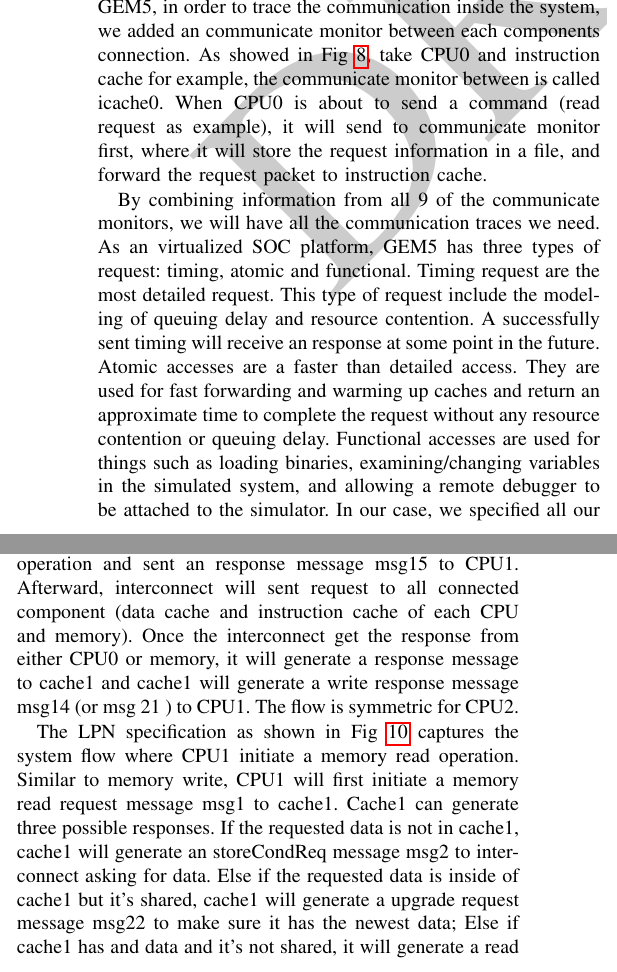
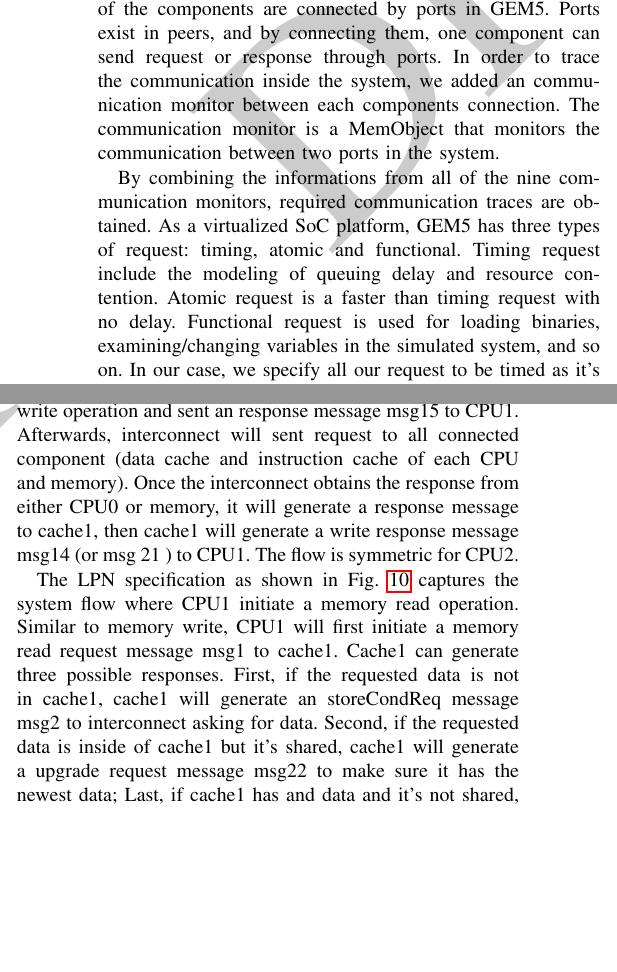
Before and after one commit to cao2/paper, a LaTeX paper (paper.tex): two parts of the columns of page 8 of 11, joined at a grey line, cut at the place of the change, the shorter picture padded with empty space. Compiled offline with pdfLaTeX.

Commit message:
Grammar mistake

```diff
--- a/paper.tex
+++ b/paper.tex
@@ -1056,13 +1056,12 @@ At the end of the analysis, all possible flow execution scenarios are returned t
 \centerline{
 \includegraphics[width=3.8in]{figures/Fig4.png}}
 \caption{SoC platform structure.}
-\label{SOC}
+\label{SoC}
 \end{figure}
 
-The proof concept of the proposed trace analysis method is demonstrated on a transaction level model of a SoC design from GEM5 with two ARM CPU cores, each with 16KB data cache and 16KB instruction cache. One simple memory with 1GB capacity is connected with cache by an interconnect bus as shown in Fig~\ref{SOC}.  Since the analysis method presented in this paper is communication centric, the detailed computations of these blocks are not modeled. Instead, the modeling is focused on how they participate in flows for different system level use cases. Originally all the component is connected by ports in GEM5, in order to trace the communication inside the system, we added an communicate monitor between each components connection. As showed in Fig~\ref{SOC}, take CPU0 and instruction cache for example, the communicate monitor between is called icache0. When CPU0 is about to send a command (read request as example), it will send to communicate monitor first, where it will store the request information in a file, and forward the request packet to instruction cache.
+The proof concept of the proposed trace analysis method is demonstrated on a transaction level model of a SoC design from GEM5 with two ARM CPU cores, each with 16KB data cache and 16KB instruction cache. A simple memory controller with 1GB capacity is connected with CPUs and caches by an interconnect bus as shown in Fig.~\ref{SoC}.  Since the analysis method presented in this paper is communication centric, the detailed computations of these blocks are not modeled. Instead, the modeling focuses on how they participate in flows for different system level use cases. Originally all of the components are connected by ports in GEM5. Ports exist in peers, and by connecting them, one component can send request or response through ports. In order to trace the communication inside the system, we added an communication monitor between each components connection. The communication monitor is a MemObject that monitors the communication  between two ports in the system.
 
-By combining information from all 9 of the communicate monitors, we will have all the communication traces we need. As an virtualized SOC platform, GEM5 has three types of request: timing, atomic and functional. Timing request are the most detailed request. This type of request include the modeling of queuing delay and resource contention. A successfully sent timing will receive an response at some point in the future. Atomic accesses are a faster than detailed access. They are used for fast forwarding and warming up caches and return an approximate time to complete the request without any resource contention or queuing delay. Functional accesses are used for things such as loading binaries, examining/changing variables in the simulated system, and allowing a remote debugger to be attached to the simulator. In our case, we specified all our request to be timing. However, some of the system initiation is still atomic and it's useless for our research, so we only took the messages that are timing request from our collected data. (From GEM5 online documentaries)
-
+By combining the informations from all of the nine communication monitors, required communication traces are obtained. As a virtualized SoC platform, GEM5 has three types of request: timing, atomic and functional. Timing request include the modeling of queuing delay and resource contention. Atomic request is a faster than timing request with no delay.  Functional request is used for loading binaries, examining/changing variables in the simulated system, and so on. In our case, we specify all our request to be timed as it's the most detailed one.However, some of the system initiation is still atomic and it's not related to our research, so we only took the messages that are timing request from our collected data.
 
 \subsection{Flow Specification}
 
@@ -1103,9 +1103,7 @@ msg_{20}: (&\mbox{ cache1},&\mbox{ WriteRes},&\mbox{ CPU1 })\\
 \label{write-flow}
 \end{figure}
 
-The LPN as shown in Fig~\ref{write-flow} specifies a system flow where CPU1 initiates a memory write operation. In this flow, CPU1 initiates a memory write request to L1 Cache. Next, depends on whether the required data is included in cache1, the cache1 will generate three possible responses. First, the cache1 will send read exclusive request message msg2 to interconnect if data not present in cache; Or if the data is shared by CPU0, it will send upgrade message msg16 to interconnect to disable CPU0's ownership of this block of data, else if CPU1 has exclusive right of required data, cache1 will perform the write operation and sent an response message msg15 to CPU1. Afterward, interconnect will sent request to all connected component (data cache and instruction cache of each CPU and memory). Once the interconnect get the response from either CPU0 or memory, it will generate a response message to cache1 and cache1 will generate a write response message msg14 (or msg 21 ) to CPU1. The flow is symmetric for CPU2.
-
-
+The LPN as shown in Fig.~\ref{write-flow} specifies a system flow where CPU1 initiates a memory write operation. In this flow, CPU1 initiates a memory write request to L1 Cache. Next, depends on whether the required data is included in cache1, the cache1 will generate three possible responses. First, the cache1 will send read exclusive request message msg2 to interconnect if data is not present in cache.; Or if the data is shared by CPU0, it will send upgrade message msg16 to interconnect to disable CPU0's ownership of this block of data, else if CPU1 has exclusive right of required data, cache1 will perform the write operation and sent an response message msg15 to CPU1. Afterwards, interconnect will sent request to all connected component (data cache and instruction cache of each CPU and memory). Once the interconnect obtains the response from either CPU0 or memory, it will generate a response message to cache1, then cache1 will generate a write response message msg14 (or msg 21 ) to CPU1. The flow is symmetric for CPU2.
 
 
 \begin{figure}
@@ -1149,7 +1147,7 @@ t33: (&\mbox{ cache1},&\mbox{ ReadRes},&\mbox{ CPU1 })\\
 \label{read-flow}
 
 \end{figure}
-The LPN specification as shown in Fig~\ref{read-flow} captures the system flow where CPU1 initiate a memory read operation. Similar to memory write, CPU1 will first initiate a memory read request message msg1 to cache1. Cache1 can generate three possible responses. If the requested data is not in cache1, cache1 will generate an storeCondReq message msg2 to interconnect asking for data. Else if the requested data is inside of cache1 but it's shared, cache1 will generate a upgrade request message msg22 to make sure it has the newest data; Else if cache1 has and data and it's not shared, it will generate a read response message msg15 to CPU1. Afterward, interconnect will send corresponding request to all its connected component and when it received the response, generate response message to cache1 and cache1 will generate the read response message msg14 or msg34 to CPU1. This specification is also symmetric for CPU2.
+The LPN specification as shown in Fig.~\ref{read-flow} captures the system flow where CPU1 initiate a memory read operation. Similar to memory write, CPU1 will first initiate a memory read request message msg1 to cache1. Cache1 can generate three possible responses. First, if the requested data is not in cache1, cache1 will generate an storeCondReq message msg2 to interconnect asking for data. Second, if the requested data is inside of cache1 but it's shared, cache1 will generate a upgrade request message msg22 to make sure it has the newest data; Last,  if cache1 has and data and it's not shared, it will generate a read response message msg15 to CPU1. Afterwards, interconnect will send corresponding request to all of its connected components. When interconnect receives the response, it will generate response message to cache1. Then cache1 will generate the read response message msg14 or msg34 to CPU1. This specification is also symmetric for CPU2.
 
 %%%%%%%%%%%%%%%%%%%%%%%%%%%%%%%%%%%%%%%%%%%%%%%%%%%%%%%%%%%%%%%%%%%%%%
 \subsection{Results and Discussions}
```
Also changed, not shown: figures/Fig4.png, paper.pdf, paper.tex (22 more changed lines), 3 other files.
